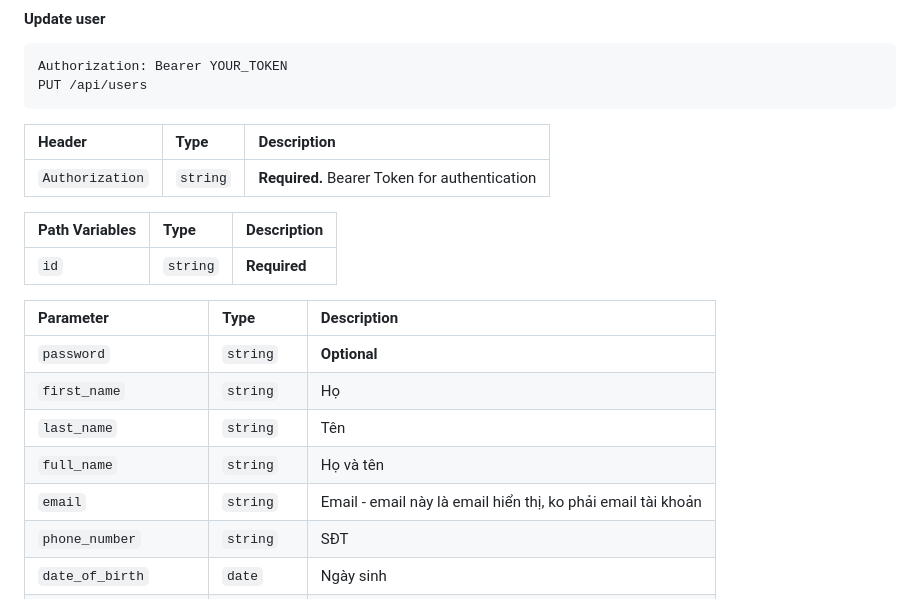
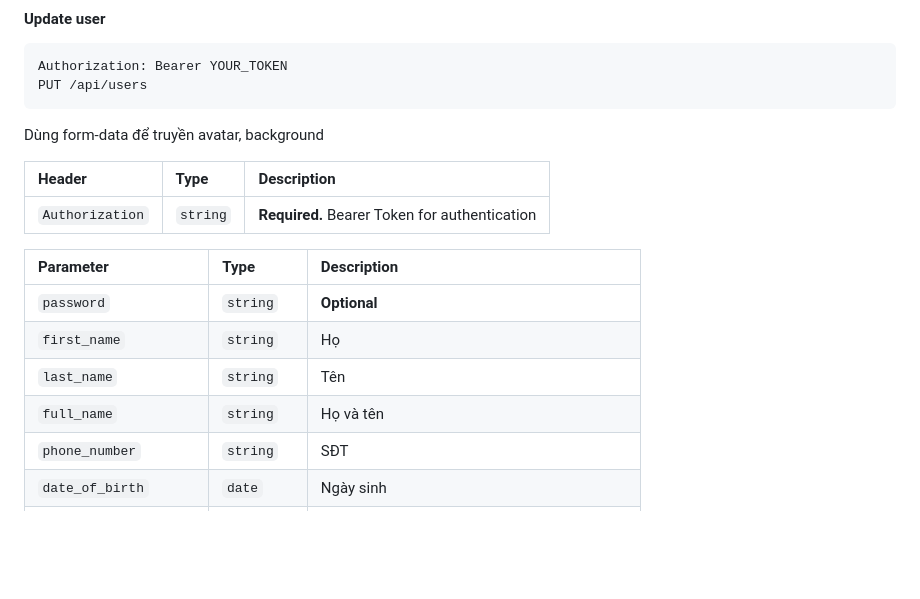
Before and after one commit to tungctn/social-media-web, a Markdown page: README.md, the part around one of its changes. GitHub-like rendering; blank space fills up the shorter version.

````diff
--- a/README.md
+++ b/README.md
@@ -270,14 +233,11 @@ GET /api/users/:id
 Authorization: Bearer YOUR_TOKEN
 PUT /api/users
 ```
+Dùng form-data để truyền avatar, background
 
 | Header          | Type     | Description                                   |
 | :-------------- | :------- | :-------------------------------------------- |
 | `Authorization` | `string` | **Required.** Bearer Token for authentication |
-
-| Path Variables | Type     | Description  |
-| :------------- | :------- | :----------- |
-| `id`           | `string` | **Required** |
 
 | Parameter  | Type     | Description  |
 | :--------- | :------- | :----------- |
@@ -285,7 +245,6 @@ PUT /api/users
 | `first_name`         | `string`   | Họ                                                |
 | `last_name`          | `string`   | Tên                                               |
 | `full_name`          | `string`   | Họ và tên                                         |
-| `email`               | `string`   | Email - email này là email hiển thị, ko phải email tài khoản |
 | `phone_number`        | `string`   | SĐT                                               |
 | `date_of_birth`       | `date`     | Ngày sinh                                         |
 | `gender`              | `integer`  | 0 - Nam, 1 - Nữ, 2 - Không rõ                     |
````
Also changed, not shown: other parts of README.md (+2 -39 lines).
